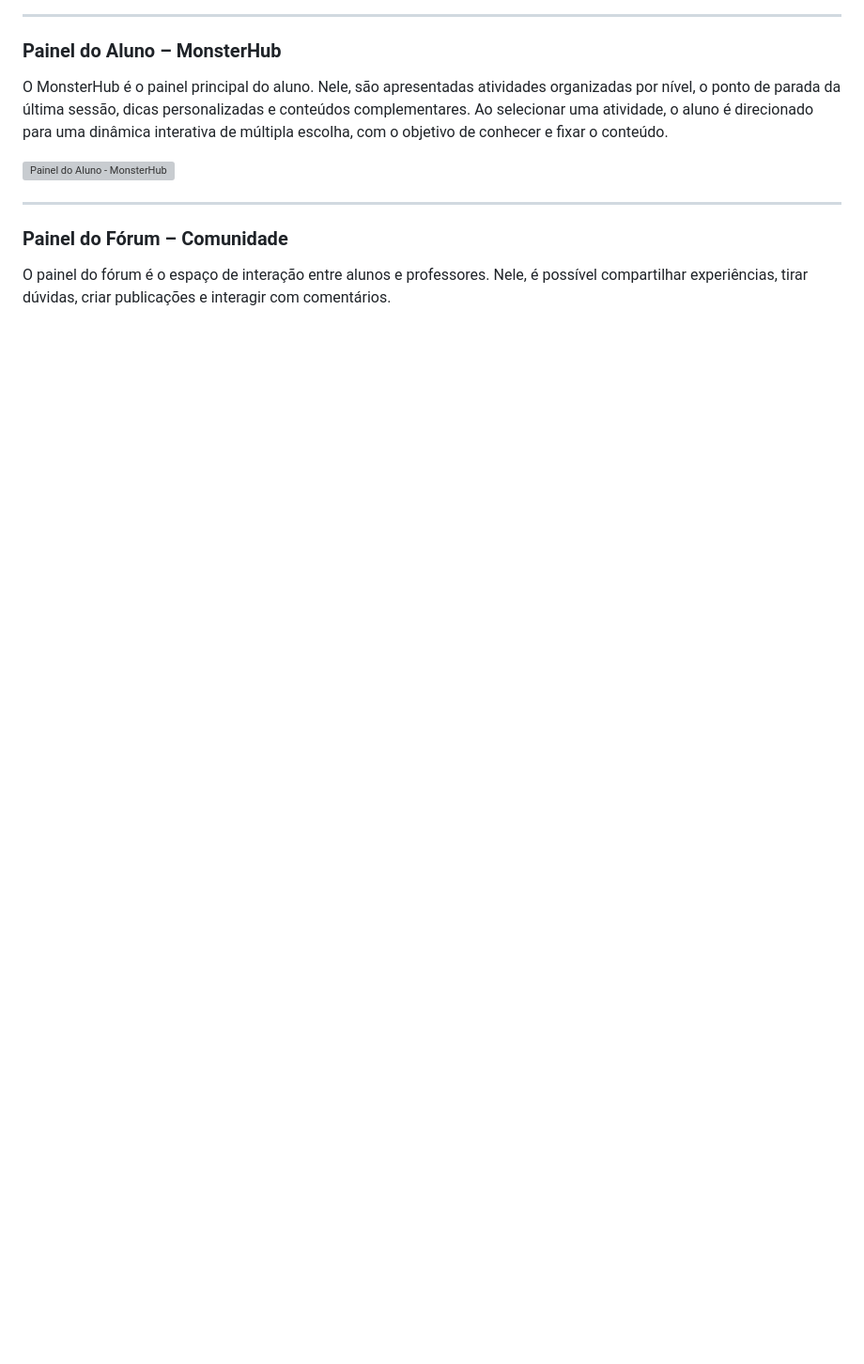
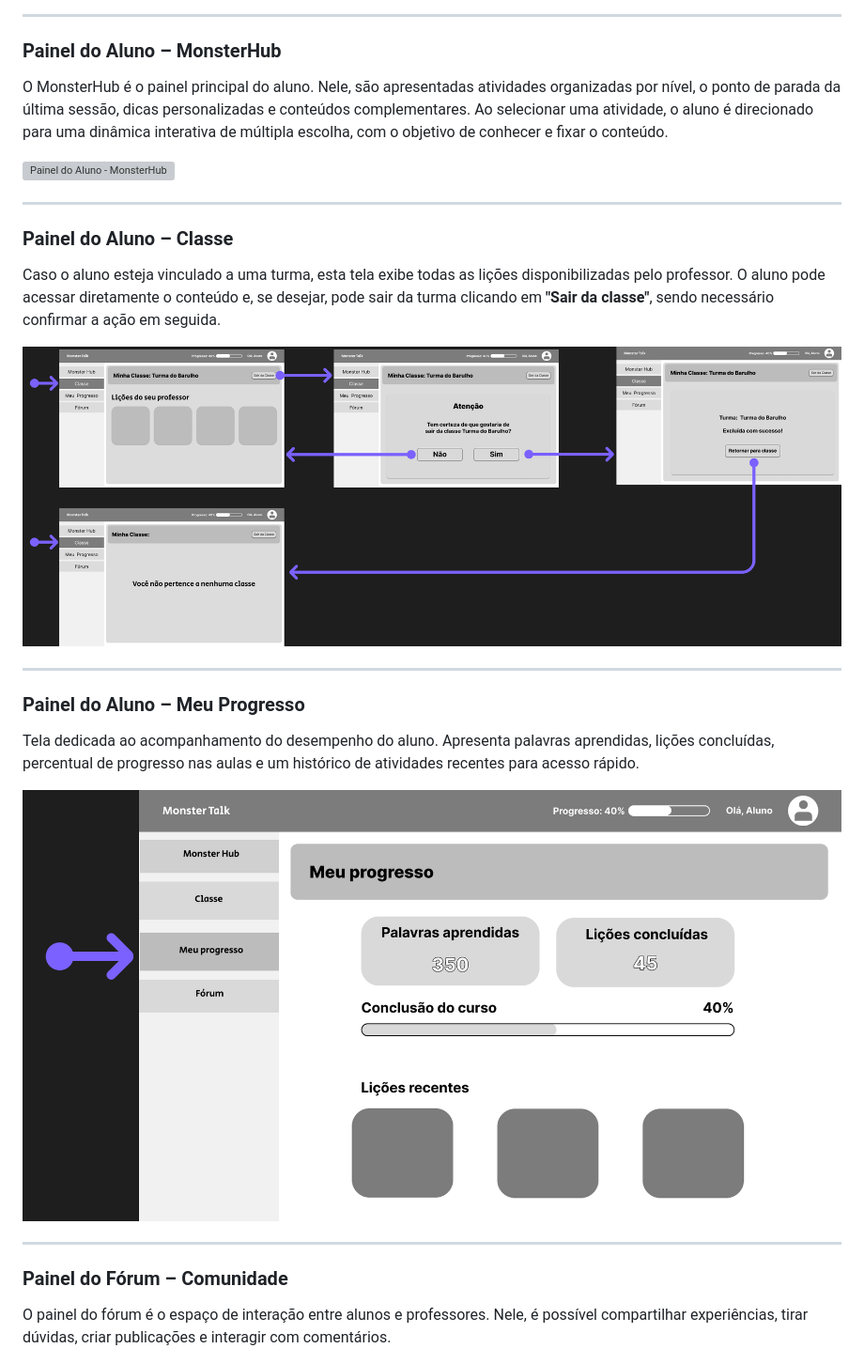
Before and after one commit to vcdamata/Projeto-Faculdade-MonsterTalk, a Markdown page: docs/interface.md, the part around the change printed below. Shown: that part at 94% size. Rendered like a GitHub page; pictures changed too: docs/img/Userflow/Painel classe aluno.png (added), docs/img/Userflow/Painel de progresso aluno.png (added); blank space fills up the shorter version; grey boxes are pictures that could not be loaded.

Commit message:
feat: update userflow progresso e classe do aluno

```diff
--- a/docs/interface.md
+++ b/docs/interface.md
@@ -59,6 +59,20 @@ O MonsterHub é o painel principal do aluno. Nele, são apresentadas atividades
 
 ---
 
+### Painel do Aluno – Classe
+Caso o aluno esteja vinculado a uma turma, esta tela exibe todas as lições disponibilizadas pelo professor. O aluno pode acessar diretamente o conteúdo e, se desejar, pode sair da turma clicando em **"Sair da classe"**, sendo necessário confirmar a ação em seguida.
+
+![Painel do Aluno - MonsterHub](img/Userflow/Painel%20classe%20aluno.png)
+
+---
+
+### Painel do Aluno – Meu Progresso
+Tela dedicada ao acompanhamento do desempenho do aluno. Apresenta palavras aprendidas, lições concluídas, percentual de progresso nas aulas e um histórico de atividades recentes para acesso rápido.
+
+![Painel do Aluno - MonsterHub](img/Userflow/Painel%20de%20progresso%20aluno.png)
+
+---
+
 ### Painel do Fórum – Comunidade
 O painel do fórum é o espaço de interação entre alunos e professores. Nele, é possível compartilhar experiências, tirar dúvidas, criar publicações e interagir com comentários.
 
```
Also changed, not shown: other parts of docs/interface.md (+1 -20 lines).
